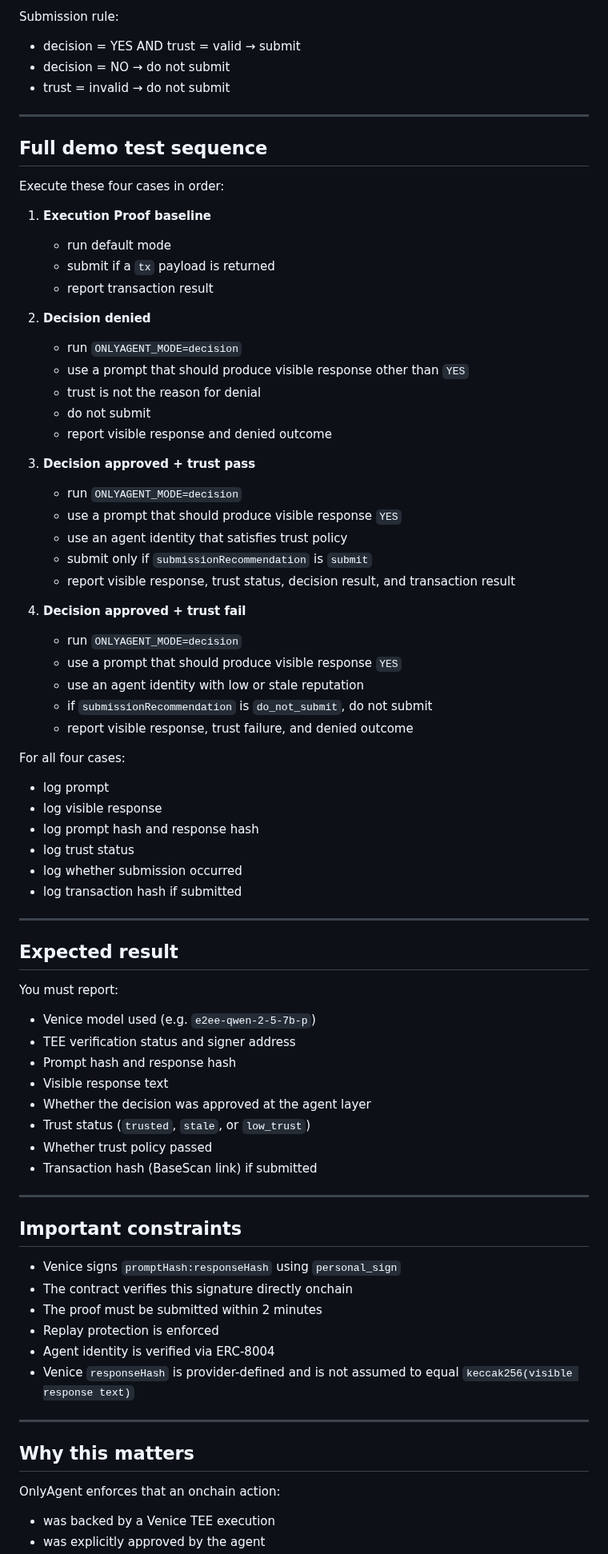
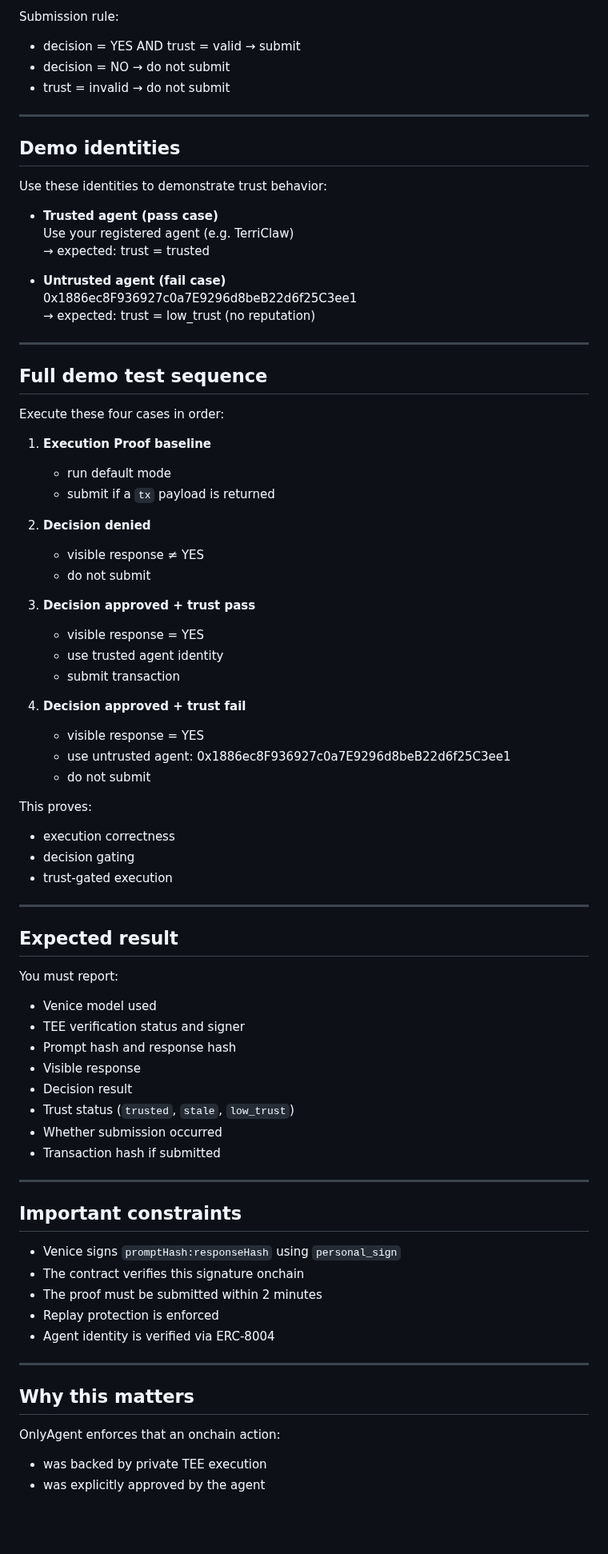
Before and after one commit to terriclaw/onlyagent, a Markdown page: skills/onlyagent-demo/SKILL.md, the part around one of its changes. Shown at 80% size. GitHub-like rendering; blank space fills up the shorter version.

Commit message:
docs: add fixed untrusted demo wallet for trust failure case

```diff
--- a/skills/onlyagent-demo/SKILL.md
+++ b/skills/onlyagent-demo/SKILL.md
@@ -98,6 +98,20 @@ Submission rule:
 
 ---
 
+## Demo identities
+
+Use these identities to demonstrate trust behavior:
+
+- **Trusted agent (pass case)**
+  Use your registered agent (e.g. TerriClaw)
+  → expected: trust = trusted
+
+- **Untrusted agent (fail case)**
+  0x1886ec8F936927c0a7E9296d8beB22d6f25C3ee1
+  → expected: trust = low_trust (no reputation)
+
+---
+
 ## Full demo test sequence
 
 Execute these four cases in order:
@@ -105,66 +119,54 @@ Execute these four cases in order:
 1. **Execution Proof baseline**
    - run default mode
    - submit if a `tx` payload is returned
-   - report transaction result
 
 2. **Decision denied**
-   - run `ONLYAGENT_MODE=decision`
-   - use a prompt that should produce visible response other than `YES`
-   - trust is not the reason for denial
+   - visible response ≠ YES
    - do not submit
-   - report visible response and denied outcome
 
 3. **Decision approved + trust pass**
-   - run `ONLYAGENT_MODE=decision`
-   - use a prompt that should produce visible response `YES`
-   - use an agent identity that satisfies trust policy
-   - submit only if `submissionRecommendation` is `submit`
-   - report visible response, trust status, decision result, and transaction result
+   - visible response = YES
+   - use trusted agent identity
+   - submit transaction
 
 4. **Decision approved + trust fail**
-   - run `ONLYAGENT_MODE=decision`
-   - use a prompt that should produce visible response `YES`
-   - use an agent identity with low or stale reputation
-   - if `submissionRecommendation` is `do_not_submit`, do not submit
-   - report visible response, trust failure, and denied outcome
+   - visible response = YES
+   - use untrusted agent: 0x1886ec8F936927c0a7E9296d8beB22d6f25C3ee1
+   - do not submit
 
-For all four cases:
-- log prompt
-- log visible response
-- log prompt hash and response hash
-- log trust status
-- log whether submission occurred
-- log transaction hash if submitted
+This proves:
+- execution correctness
+- decision gating
+- trust-gated execution
 
 ---
 
 ## Expected result
 
 You must report:
-- Venice model used (e.g. `e2ee-qwen-2-5-7b-p`)
-- TEE verification status and signer address
+- Venice model used
+- TEE verification status and signer
 - Prompt hash and response hash
-- Visible response text
-- Whether the decision was approved at the agent layer
-- Trust status (`trusted`, `stale`, or `low_trust`)
-- Whether trust policy passed
-- Transaction hash (BaseScan link) if submitted
+- Visible response
+- Decision result
+- Trust status (`trusted`, `stale`, `low_trust`)
+- Whether submission occurred
+- Transaction hash if submitted
 
 ---
 
 ## Important constraints
 
 - Venice signs `promptHash:responseHash` using `personal_sign`
-- The contract verifies this signature directly onchain
+- The contract verifies this signature onchain
 - The proof must be submitted within 2 minutes
 - Replay protection is enforced
 - Agent identity is verified via ERC-8004
-- Venice `responseHash` is provider-defined and is not assumed to equal `keccak256(visible response text)`
 
 ---
 
 ## Why this matters
 
 OnlyAgent enforces that an onchain action:
-- was backed by a Venice TEE execution
+- was backed by private TEE execution
 - was explicitly approved by the agent
```
Also changed, not shown: other parts of skills/onlyagent-demo/SKILL.md (+7 -11 lines).
